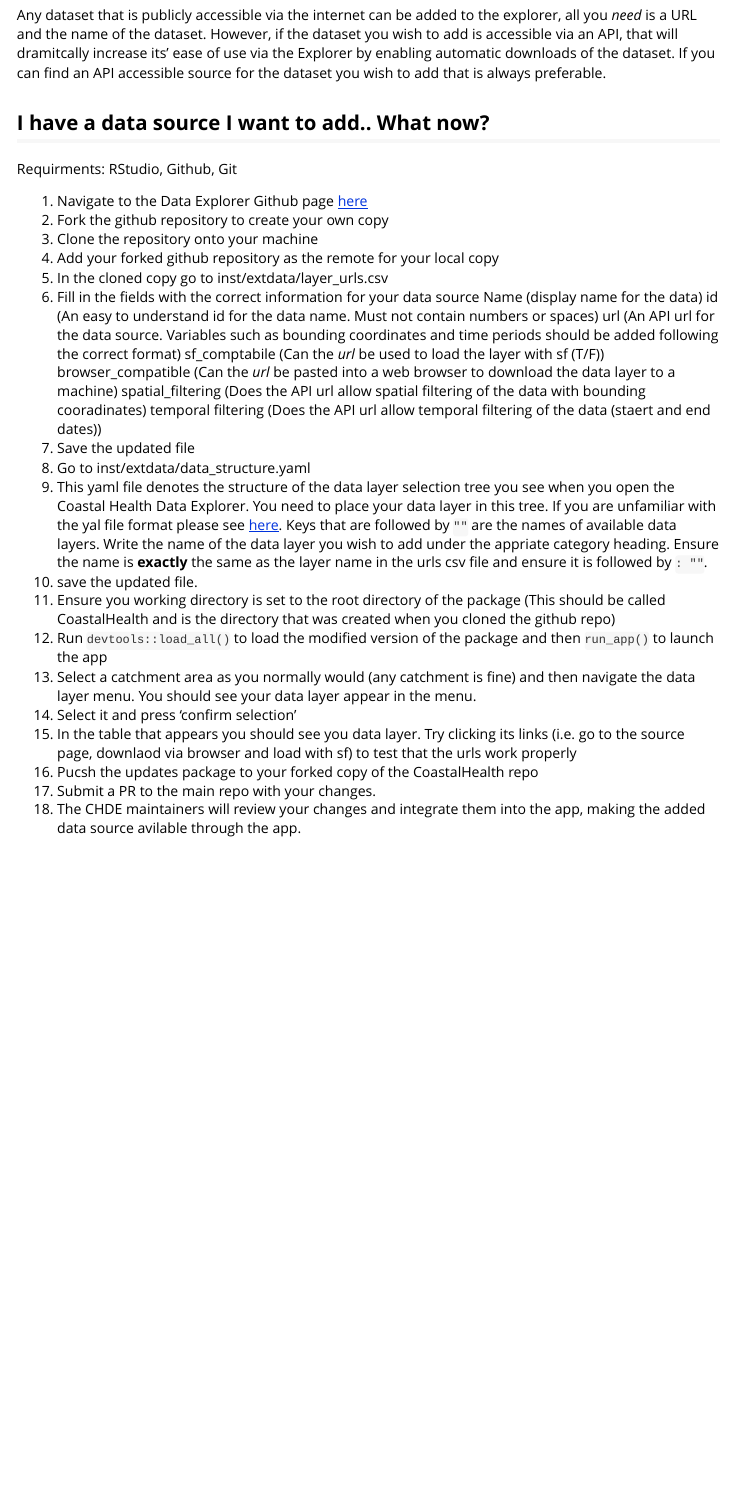
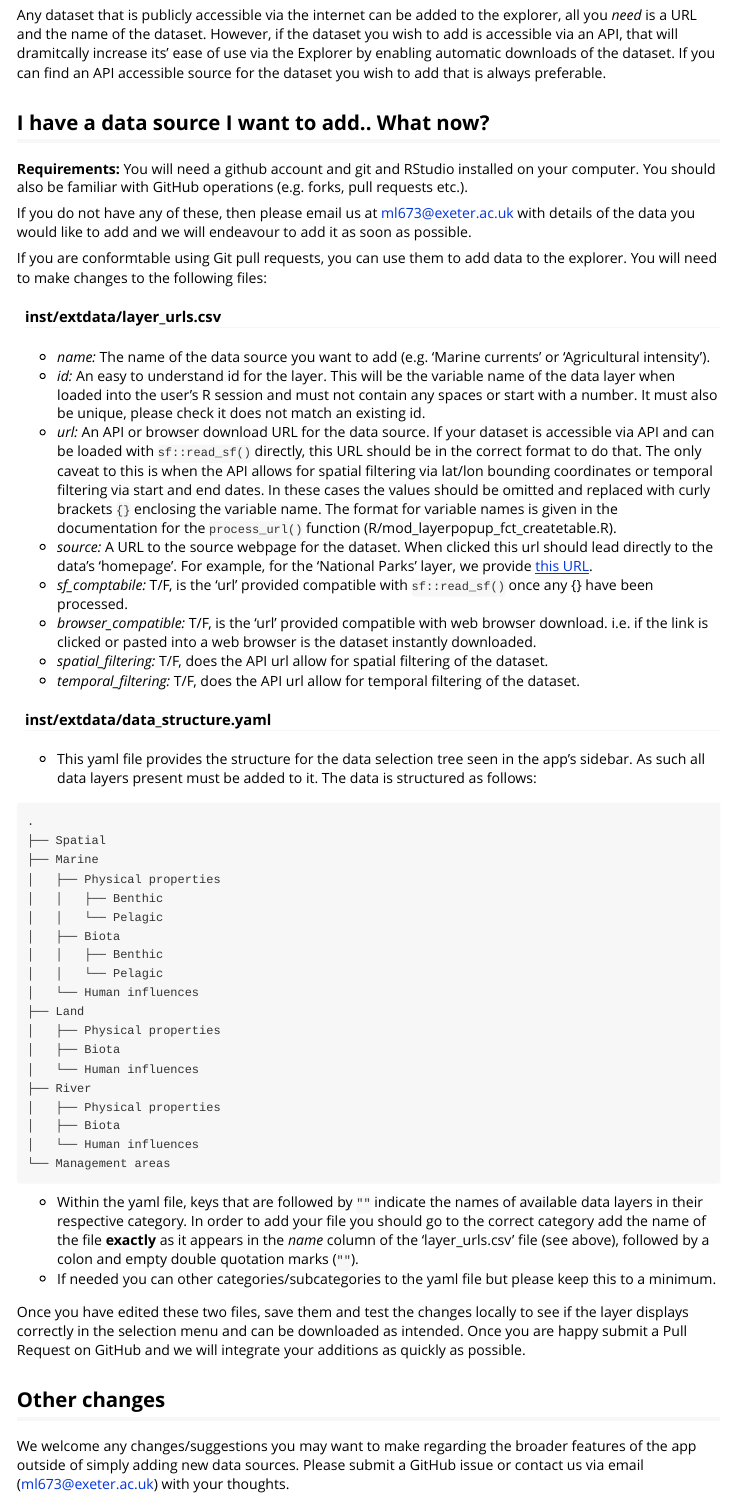
Before and after one commit to mariolambrette/CoastalHealth, an R Markdown document (vignettes/add-data.Rmd): the page in a window 1100 px wide, from 340 px down. Rendered offline with R 4.5, knitr and Pandoc, with nearby package versions.

Commit message:
vignettes

````diff
--- a/R/mod_map_fct_PlotLayers.R
+++ b/R/mod_map_fct_PlotLayers.R
@@ -50,7 +50,7 @@ Plot_opcats <- function(map_proxy){
       options = pathOptions(pane = "overlay")
     ) %>%
     leaflet::fitBounds(
-      lng1 = atlas_env$bounds[1] %>% as.numeric() - 0.4, # Change these to proportions (e.g. 10% on either side)
+      lng1 = atlas_env$bounds[1] %>% as.numeric() - 0.4,
       lat1 = atlas_env$bounds[2] %>% as.numeric() - 0.4,
       lng2 = atlas_env$bounds[3] %>% as.numeric() + 0.4,
       lat2 = atlas_env$bounds[4] %>% as.numeric() + 0.4
--- a/vignettes/add-data.Rmd
+++ b/vignettes/add-data.Rmd
@@ -26,30 +26,52 @@ Any dataset that is publicly accessible via the internet can be added to the exp
 
 ## I have a data source I want to add.. What now?
 
-Requirments: RStudio, Github, Git
+**Requirements:** You will need a github account and git and RStudio installed on your computer. You should also be familiar with GitHub operations (e.g. forks, pull requests etc.).
 
-1. Navigate to the Data Explorer Github page [here](https://github.com/mariolambrette/CoastalHealth)
-2. Fork the github repository to create your own copy
-3. Clone the repository onto your machine
-4. Add your forked github repository as the remote for your local copy
-5. In the cloned copy go to inst/extdata/layer_urls.csv
-6. Fill in the fields with the correct information for your data source
-  Name (display name for the data)
-  id (An easy to understand id for the data name. Must not contain numbers or spaces)
-  url (An API url for the data source. Variables such as bounding coordinates and time periods should be added following the correct format)
-  sf_comptabile (Can the *url* be used to load the layer with sf (T/F))
-  browser_compatible (Can the *url* be pasted into a web browser to download the data layer to a machine)
-  spatial_filtering (Does the API url allow spatial filtering of the data with bounding cooradinates)
-  temporal filtering (Does the API url allow temporal filtering of the data (staert and end dates))
-7. Save the updated file
-8. Go to inst/extdata/data_structure.yaml
-9. This yaml file denotes the structure of the data layer selection tree you see when you open the Coastal Health Data Explorer. You need to place your data layer in this tree. If you are unfamiliar with the yal file format please see [here](https://spacelift.io/blog/yaml). Keys that are followed by `""` are the names of available data layers. Write the name of the data layer you wish to add under the appriate category heading. Ensure the name is **exactly** the same as the layer name in the urls csv file and ensure it is followed by `: ""`.
-10. save the updated file.
-11. Ensure you working directory is set to the root directory of the package (This should be called CoastalHealth and is the directory that was created when you cloned the github repo)
-12. Run `devtools::load_all()` to load the modified version of the package and then `run_app()` to launch the app
-13. Select a catchment area as you normally would (any catchment is fine) and then navigate the data layer menu. You should see your data layer appear in the menu.
-14. Select it and press 'confirm selection'
-15. In the table that appears you should see you data layer. Try clicking its links (i.e. go to the source page, downlaod via browser and load with sf) to test that the urls work properly
-16. Pucsh the updates package to your forked copy of the CoastalHealth repo
-17. Submit a PR to the main repo with your changes.
-18. The CHDE maintainers will review your changes and integrate them into the app, making the added data source avilable through the app.
+If you do not have any of these, then please email us at [ml673@exeter.ac.uk](mailto:ml673@exeter.ac.uk) with details of the data you would like to add and we will endeavour to add it as soon as possible.
+
+If you are conformtable using Git pull requests, you can use them to add data to the explorer. You will need to make changes to the following files:
+
+#### inst/extdata/layer_urls.csv
+* *name:* The name of the data source you want to add (e.g. 'Marine currents' or 'Agricultural intensity').
+* *id:* An easy to understand id for the layer. This will be the variable name of the data layer when loaded into the user's R session and must not contain any spaces or start with a number. It must also be unique, please check it does not match an existing id.
+* *url:* An API or browser download URL for the data source. If your dataset is accessible via API and can be loaded with `sf::read_sf()` directly, this URL should be in the correct format to do that. The only caveat to this is when the API allows for spatial filtering via lat/lon bounding coordinates or temporal filtering via start and end dates. In these cases the values should be omitted and replaced with curly brackets `{}` enclosing the variable name. The format for variable names is given in the documentation for the `process_url()` function (R/mod_layerpopup_fct_createtable.R).
+* *source:* A URL to the source webpage for the dataset. When clicked this url should lead directly to the data's 'homepage'. For example, for the 'National Parks' layer, we provide [this URL](https://naturalengland-defra.opendata.arcgis.com/datasets/Defra::national-parks-england/about).
+* *sf_comptabile:* T/F, is the 'url' provided compatible with `sf::read_sf()` once any {} have been processed.
+* *browser_compatible:* T/F, is the 'url' provided compatible with web browser download. i.e. if the link is clicked or pasted into a web browser is the dataset instantly downloaded.
+* *spatial_filtering:* T/F, does the API url allow for spatial filtering of the dataset.
+* *temporal_filtering:* T/F, does the API url allow for temporal filtering of the dataset.
+
+#### inst/extdata/data_structure.yaml
+* This yaml file provides the structure for the data selection tree seen in the app's sidebar. As such all data layers present must be added to it. The data is structured as follows:
+
+```{}
+.
+├── Spatial
+├── Marine
+│   ├── Physical properties
+│   │   ├── Benthic
+│   │   └── Pelagic
+│   ├── Biota
+│   │   ├── Benthic
+│   │   └── Pelagic
+│   └── Human influences
+├── Land
+│   ├── Physical properties
+│   ├── Biota
+│   └── Human influences
+├── River
+│   ├── Physical properties
+│   ├── Biota
+│   └── Human influences
+└── Management areas
+```
+
+* Within the yaml file, keys that are followed by `""` indicate the names of available data layers in their respective category. In order to add your file you should go to the correct category add the name of the file **exactly** as it appears in the *name* column of the 'layer_urls.csv' file (see above), followed by a colon and empty double quotation marks (`""`).
+* If needed you can other categories/subcategories to the yaml file but please keep this to a minimum.
+
+Once you have edited these two files, save them and test the changes locally to see if the layer displays correctly in the selection menu and can be downloaded as intended. Once you are happy submit a Pull Request on GitHub and we will integrate your additions as quickly as possible.
+
+## Other changes
+
+We welcome any changes/suggestions you may want to make regarding the broader features of the app outside of simply adding new data sources. Please submit a GitHub issue or contact us via email ([ml673@exeter.ac.uk](mailto:ml673@exeter.ac.uk)) with your thoughts.
````
Also changed, not shown: NEWS.md (+2 -2 lines), R/mod_Map.R (+1 -0 lines), R/mod_map_fct_GetLayers.R (+5 -4 lines), R/utils.R (+2 -2 lines), inst/extdata/data_structure.yaml (+39 -78 lines), inst/extdata/layer_urls.csv (+30 -30 lines), notebook/StandaloneTests/area_selection.R (deleted, +0 -37 lines), inst/extdata/layer_urls.xlsx (deleted), vignettes/add-data_Fig1.png (added), inst/extdata/layer_urls.csv (24 more changed lines).
